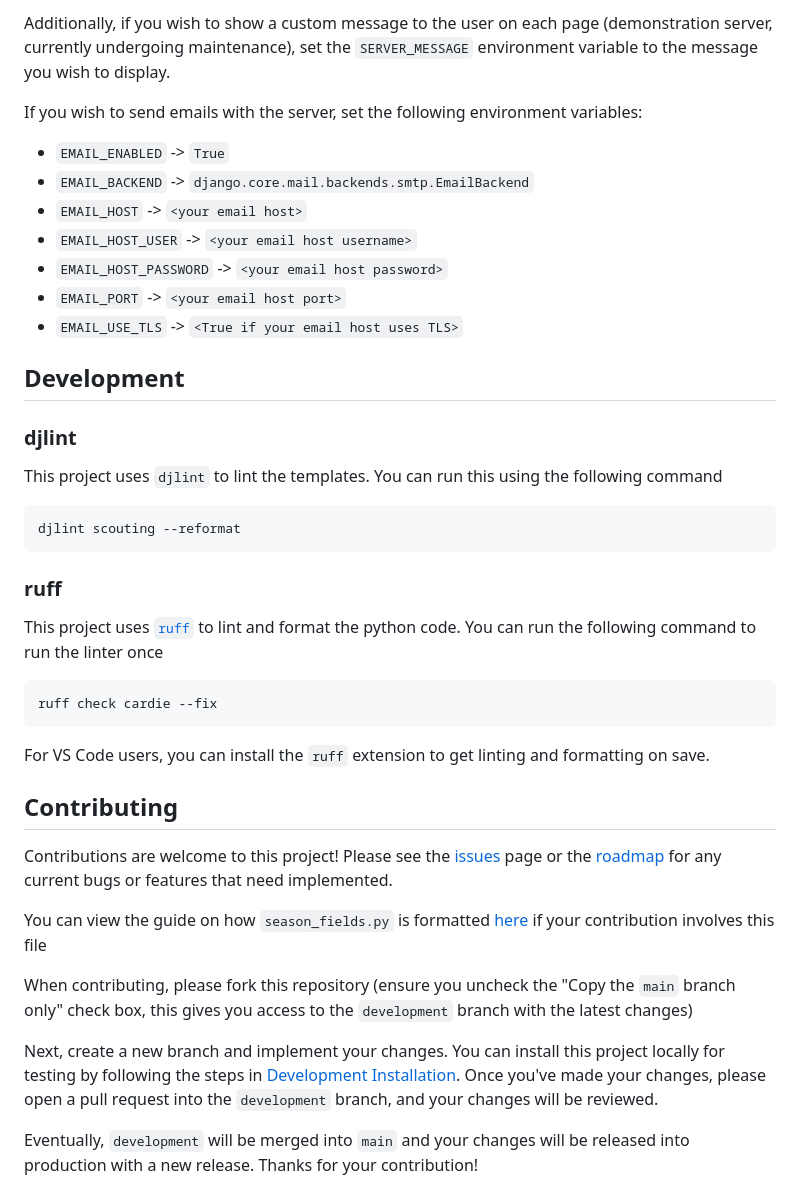
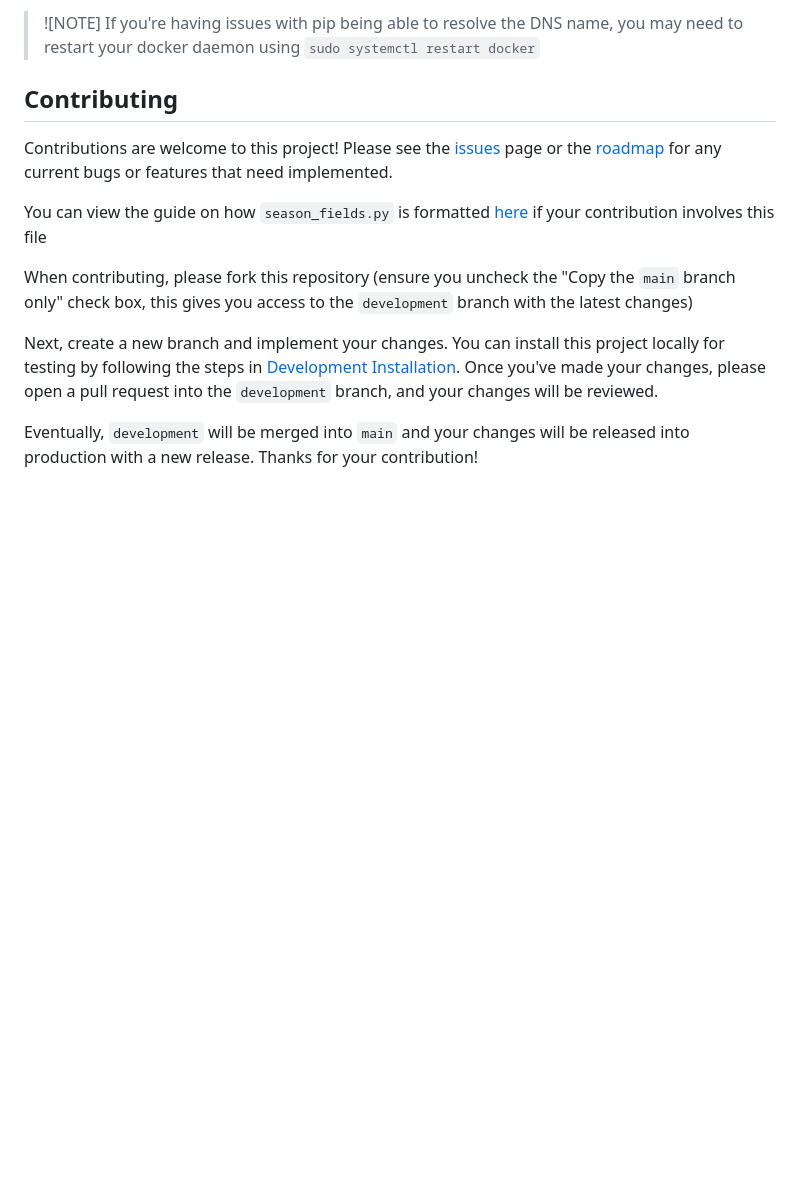
Before and after one commit to thelegendofmario/open-scouting, a Markdown page: README.md, the part around one of its changes. Drawn GitHub-style; blank space fills up the shorter version.

````diff
--- a/README.md
+++ b/README.md
@@ -104,28 +85,5 @@ Set the following global environment variables (See the `.env-template` file for
-Additionally, if you wish to show a custom message to the user on each page (demonstration server, currently undergoing maintenance), set the `SERVER_MESSAGE` environment variable to the message you wish to display.
-
-If you wish to send emails with the server, set the following environment variables:
-- `EMAIL_ENABLED` -> `True`
-- `EMAIL_BACKEND` -> `django.core.mail.backends.smtp.EmailBackend`
-- `EMAIL_HOST` -> `<your email host>`
-- `EMAIL_HOST_USER` -> `<your email host username>`
-- `EMAIL_HOST_PASSWORD` -> `<your email host password>`
-- `EMAIL_PORT` -> `<your email host port>`
-- `EMAIL_USE_TLS` -> `<True if your email host uses TLS>`
-
-## Development
-### djlint
-This project uses `djlint` to lint the templates. You can run this using the following command
-```bash
-djlint scouting --reformat
-```
-
-### ruff
-This project uses [`ruff`](https://docs.astral.sh/ruff/) to lint and format the python code.
-You can run the following command to run the linter once
-```bash
-ruff check cardie --fix
-```
-For VS Code users, you can install the `ruff` extension to get linting and formatting on save.
+> ![NOTE]
+> If you're having issues with pip being able to resolve the DNS name, you may need to restart your docker daemon using `sudo systemctl restart docker`
 
 ## Contributing
 Contributions are welcome to this project! Please see the [issues](https://github.com/nfoert/open-scouting/issues) page or the [roadmap](/docs/ROADMAP.md) for any current bugs or features that need implemented.
````
Also changed, not shown: other parts of README.md (+28 -47 lines), docs/Development_Installation.md (added, +66 -0 lines).
